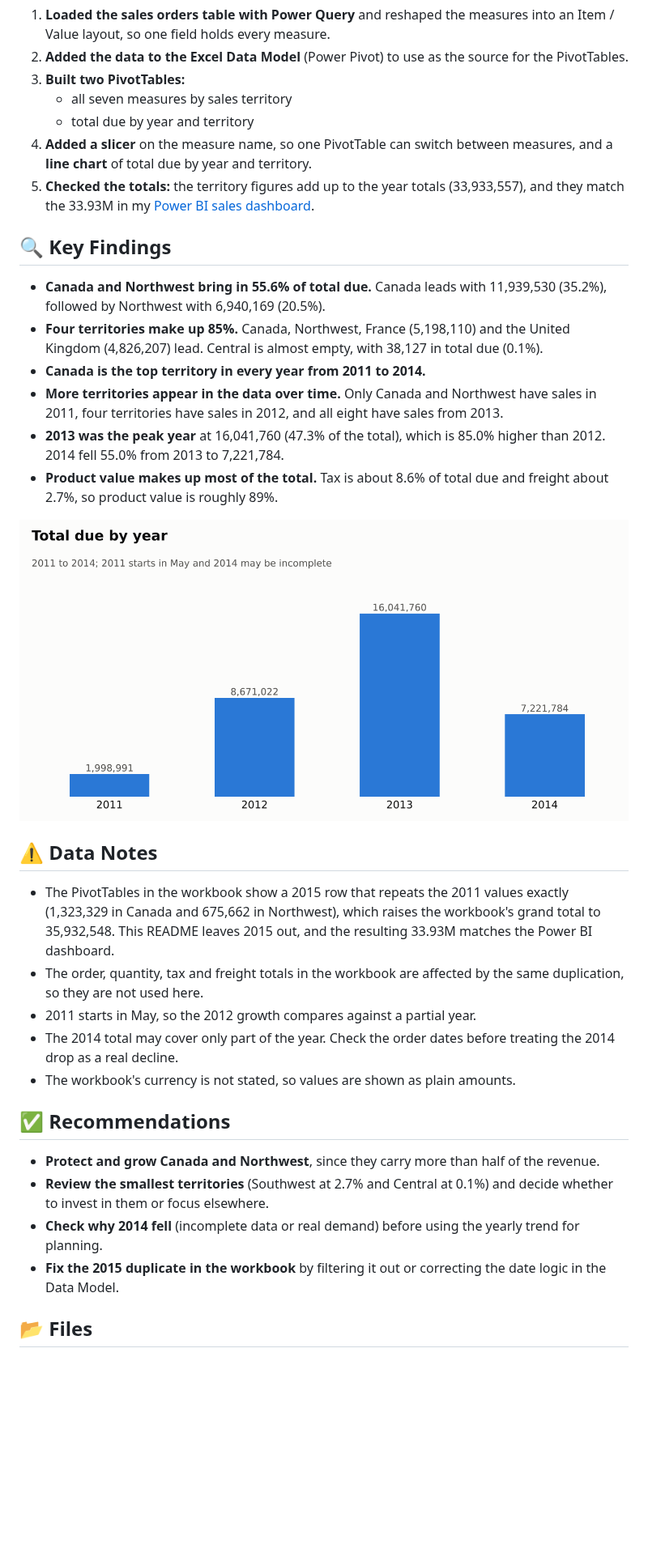
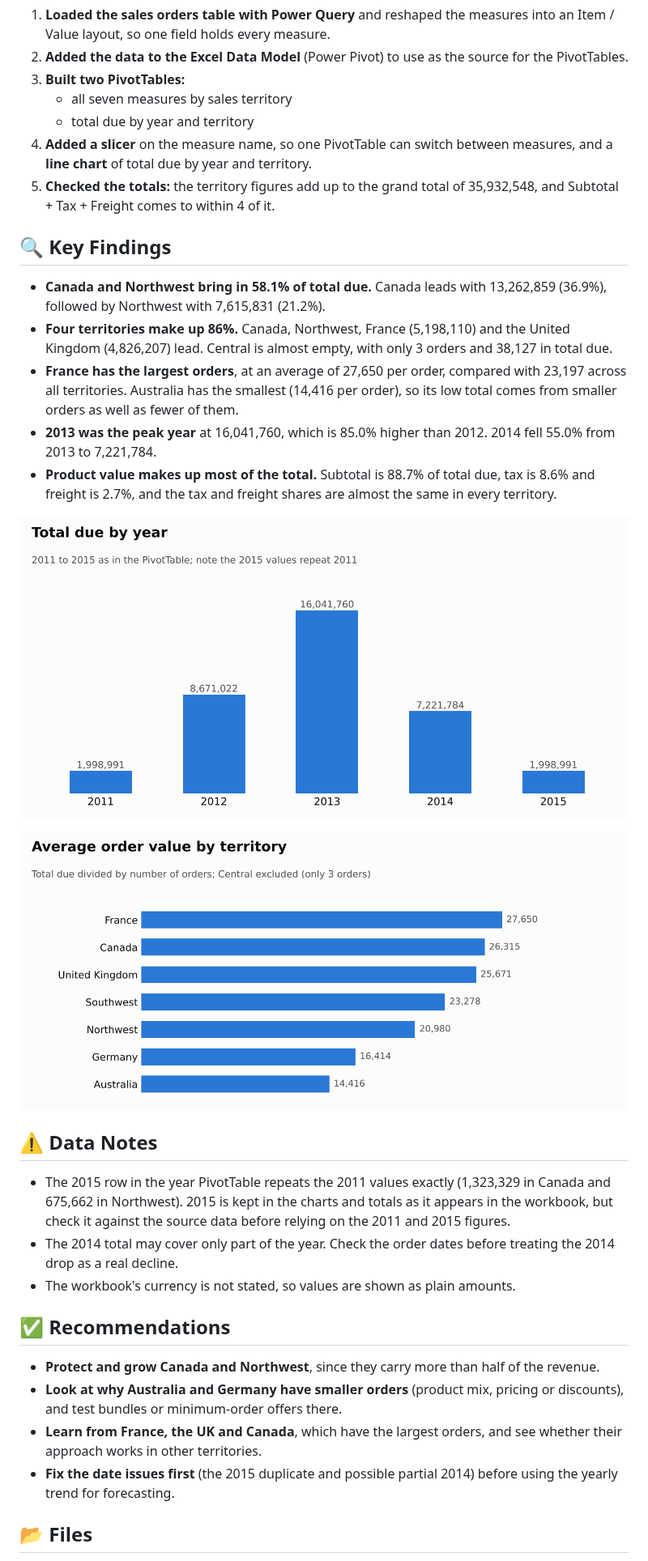
Before and after one commit to maghawry17-web/Sales-Territory-Analysis, a Markdown page: README.md, the part around one of its changes. Shown at 81% size. GitHub-like rendering; pictures changed too: images/avg_order_value.png (added), images/sales_by_year.png; blank space fills up the shorter version.

Commit message:
Revert "Exclude duplicated 2015 row and align totals with the Power BI dashboard"
Co-Authored-By: Claude Sonnet 5.5 <noreply@anthropic.com>
Claude-Session: https://claude.ai/code/session_016Erb14U4VQrL1MgWBwLF4Z

```diff
--- a/README.md
+++ b/README.md
@@ -32,33 +32,32 @@ Microsoft Excel: Power Query, Data Model (Power Pivot), PivotTables, slicer, Piv
    - all seven measures by sales territory
    - total due by year and territory
 4. **Added a slicer** on the measure name, so one PivotTable can switch between measures, and a **line chart** of total due by year and territory.
-5. **Checked the totals:** the territory figures add up to the year totals (33,933,557), and they match the 33.93M in my [Power BI sales dashboard](https://github.com/maghawry17-web/PowerBI-Sales-Dashboard).
+5. **Checked the totals:** the territory figures add up to the grand total of 35,932,548, and Subtotal + Tax + Freight comes to within 4 of it.
 
 ## 🔍 Key Findings
 
-- **Canada and Northwest bring in 55.6% of total due.** Canada leads with 11,939,530 (35.2%), followed by Northwest with 6,940,169 (20.5%).
-- **Four territories make up 85%.** Canada, Northwest, France (5,198,110) and the United Kingdom (4,826,207) lead. Central is almost empty, with 38,127 in total due (0.1%).
-- **Canada is the top territory in every year from 2011 to 2014.**
-- **More territories appear in the data over time.** Only Canada and Northwest have sales in 2011, four territories have sales in 2012, and all eight have sales from 2013.
-- **2013 was the peak year** at 16,041,760 (47.3% of the total), which is 85.0% higher than 2012. 2014 fell 55.0% from 2013 to 7,221,784.
-- **Product value makes up most of the total.** Tax is about 8.6% of total due and freight about 2.7%, so product value is roughly 89%.
+- **Canada and Northwest bring in 58.1% of total due.** Canada leads with 13,262,859 (36.9%), followed by Northwest with 7,615,831 (21.2%).
+- **Four territories make up 86%.** Canada, Northwest, France (5,198,110) and the United Kingdom (4,826,207) lead. Central is almost empty, with only 3 orders and 38,127 in total due.
+- **France has the largest orders**, at an average of 27,650 per order, compared with 23,197 across all territories. Australia has the smallest (14,416 per order), so its low total comes from smaller orders as well as fewer of them.
+- **2013 was the peak year** at 16,041,760, which is 85.0% higher than 2012. 2014 fell 55.0% from 2013 to 7,221,784.
+- **Product value makes up most of the total.** Subtotal is 88.7% of total due, tax is 8.6% and freight is 2.7%, and the tax and freight shares are almost the same in every territory.
 
 ![Total due by year](images/sales_by_year.png)
 
+![Average order value by territory](images/avg_order_value.png)
+
 ## ⚠️ Data Notes
 
-- The PivotTables in the workbook show a 2015 row that repeats the 2011 values exactly (1,323,329 in Canada and 675,662 in Northwest), which raises the workbook's grand total to 35,932,548. This README leaves 2015 out, and the resulting 33.93M matches the Power BI dashboard.
-- The order, quantity, tax and freight totals in the workbook are affected by the same duplication, so they are not used here.
-- 2011 starts in May, so the 2012 growth compares against a partial year.
+- The 2015 row in the year PivotTable repeats the 2011 values exactly (1,323,329 in Canada and 675,662 in Northwest). 2015 is kept in the charts and totals as it appears in the workbook, but check it against the source data before relying on the 2011 and 2015 figures.
 - The 2014 total may cover only part of the year. Check the order dates before treating the 2014 drop as a real decline.
 - The workbook's currency is not stated, so values are shown as plain amounts.
 
 ## ✅ Recommendations
 
 - **Protect and grow Canada and Northwest**, since they carry more than half of the revenue.
-- **Review the smallest territories** (Southwest at 2.7% and Central at 0.1%) and decide whether to invest in them or focus elsewhere.
-- **Check why 2014 fell** (incomplete data or real demand) before using the yearly trend for planning.
-- **Fix the 2015 duplicate in the workbook** by filtering it out or correcting the date logic in the Data Model.
+- **Look at why Australia and Germany have smaller orders** (product mix, pricing or discounts), and test bundles or minimum-order offers there.
+- **Learn from France, the UK and Canada**, which have the largest orders, and see whether their approach works in other territories.
+- **Fix the date issues first** (the 2015 duplicate and possible partial 2014) before using the yearly trend for forecasting.
 
 ## 📂 Files
 
```
Also changed, not shown: other parts of README.md (+4 -4 lines), images/sales_by_territory.png.
